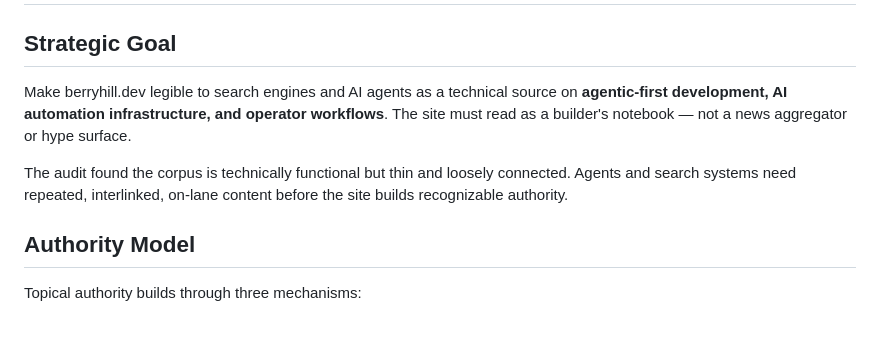
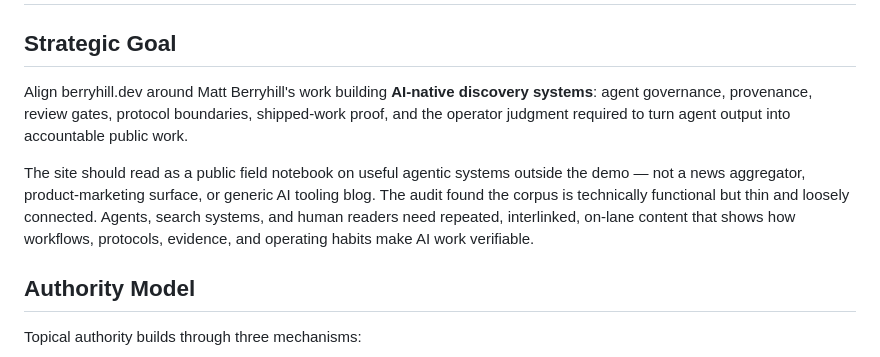
Before and after one commit to berryhill/bd-site, a Markdown page: docs/ai-discovery-content-slate.md, the part around the change. Rendered like a GitHub page; blank space fills up the shorter version.

Commit message:
docs: align discovery slate positioning

```diff
--- a/docs/ai-discovery-content-slate.md
+++ b/docs/ai-discovery-content-slate.md
@@ -2,9 +2,9 @@
 
 ## Strategic Goal
 
-Make berryhill.dev legible to search engines and AI agents as a technical source on **agentic-first development, AI automation infrastructure, and operator workflows**. The site must read as a builder's notebook — not a news aggregator or hype surface.
+Align berryhill.dev around Matt Berryhill's work building **AI-native discovery systems**: agent governance, provenance, review gates, protocol boundaries, shipped-work proof, and the operator judgment required to turn agent output into accountable public work.
 
-The audit found the corpus is technically functional but thin and loosely connected. Agents and search systems need repeated, interlinked, on-lane content before the site builds recognizable authority.
+The site should read as a public field notebook on useful agentic systems outside the demo — not a news aggregator, product-marketing surface, or generic AI tooling blog. The audit found the corpus is technically functional but thin and loosely connected. Agents, search systems, and human readers need repeated, interlinked, on-lane content that shows how workflows, protocols, evidence, and operating habits make AI work verifiable.
 
 ## Authority Model
 
```
